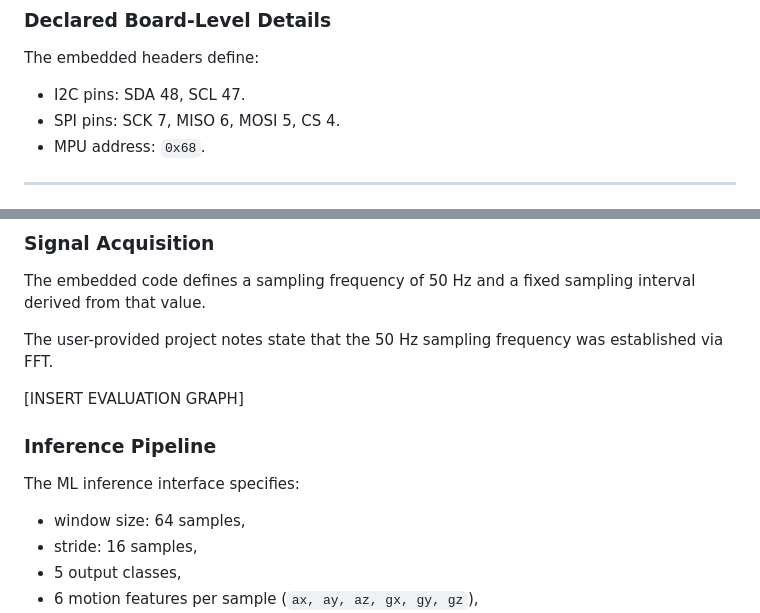
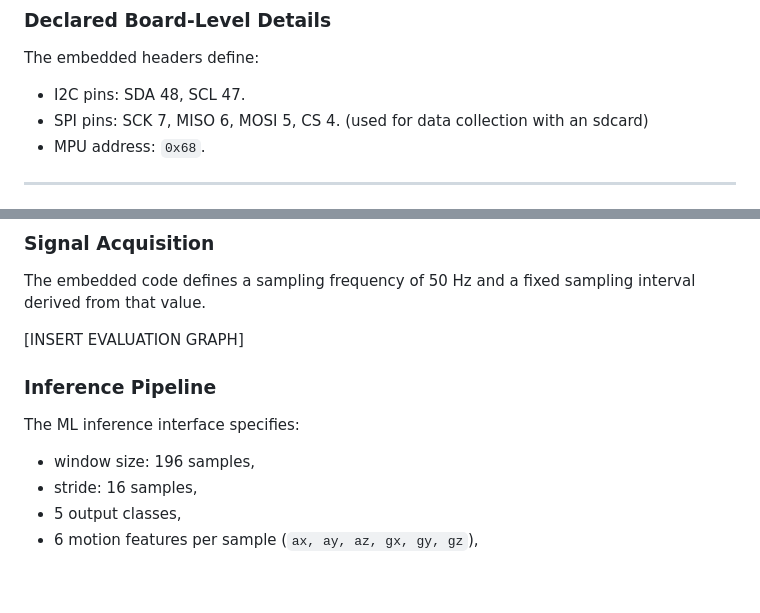
Before and after one commit to tizianocoluzzi/TrustMyBike, a Markdown page: README.md, 2 parts joined by grey strips. GitHub-like rendering; blank space fills up the shorter version.

```diff
--- a/README.md
+++ b/README.md
@@ -129,7 +122,7 @@ The board-side project is configured for `heltec_wifi_lora_32_V3` in PlatformIO,
 The embedded headers define:
 
 - I2C pins: SDA 48, SCL 47.
-- SPI pins: SCK 7, MISO 6, MOSI 5, CS 4.
+- SPI pins: SCK 7, MISO 6, MOSI 5, CS 4. (used for data collection with an sdcard)
 - MPU address: `0x68`.
 
 ---
@@ -208,7 +201,6 @@ These labels are part of the application UI and should be treated as the current
 
 The embedded code defines a sampling frequency of 50 Hz and a fixed sampling interval derived from that value.
 
-The user-provided project notes state that the 50 Hz sampling frequency was established via FFT.
 
 [INSERT EVALUATION GRAPH]
 
@@ -216,7 +208,7 @@ The user-provided project notes state that the 50 Hz sampling frequency was esta
 
 The ML inference interface specifies:
 
-- window size: 64 samples,
+- window size: 196 samples,
 - stride: 16 samples,
 - 5 output classes,
 - 6 motion features per sample (`ax, ay, az, gx, gy, gz`),
```
Also changed, not shown: other parts of README.md (+10 -19 lines).
